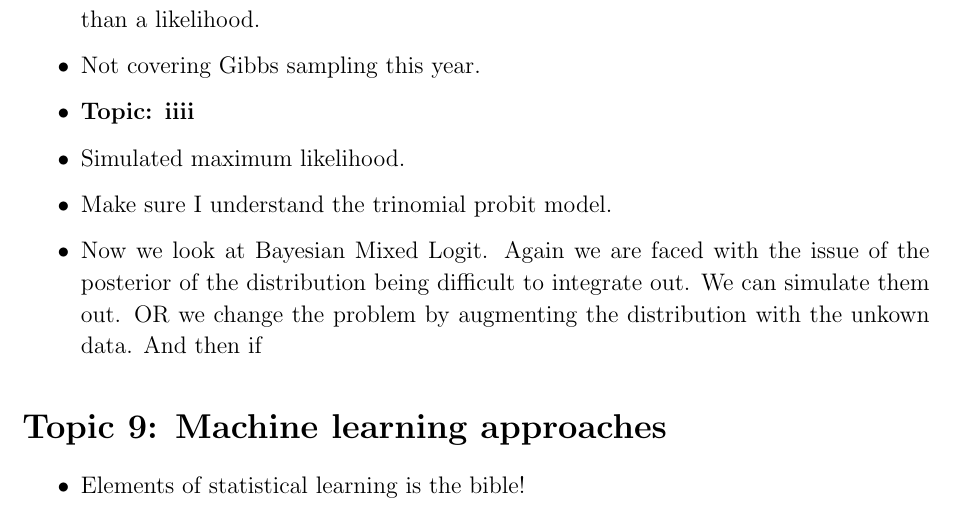
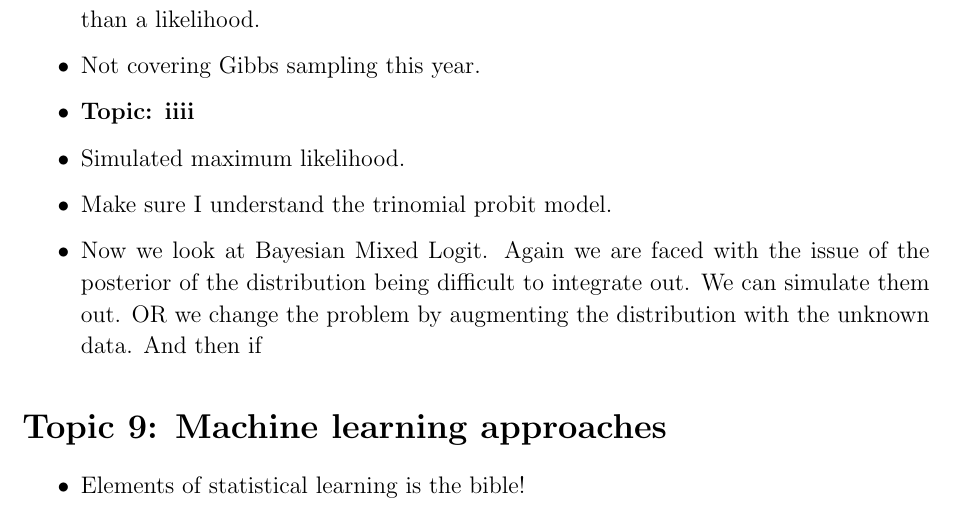
Before and after one commit to tobbobl-w/r301b-notes, a LaTeX document (Lecture notes.tex): part of page 9 of 10, cut so that both start at the same text. Compiled offline with pdfLaTeX.

Commit message:
small edits

```diff
--- a/Lecture notes.tex
+++ b/Lecture notes.tex
@@ -261,7 +261,7 @@
       \item Make sure I understand the trinomial probit model.
       \item Now we look at Bayesian Mixed Logit. Again we are faced with the issue of the posterior of the distribution
             being difficult to integrate out. We can simulate them out. OR we change the problem by augmenting the distribution
-            with the unkown data. And then if
+            with the unknown data. And then if
 
 \end{itemize}
 
```
Also changed, not shown: Lecture notes.pdf.
